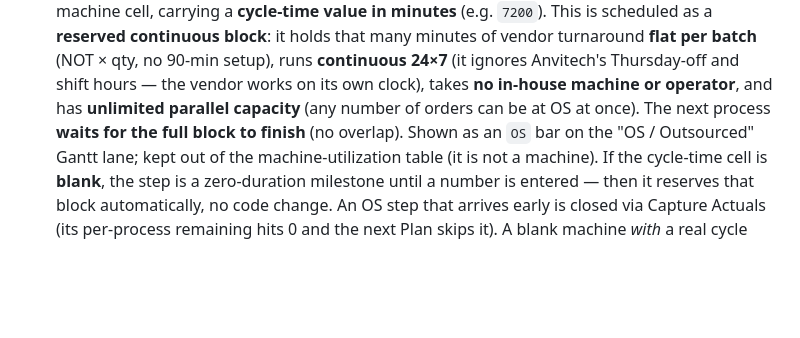
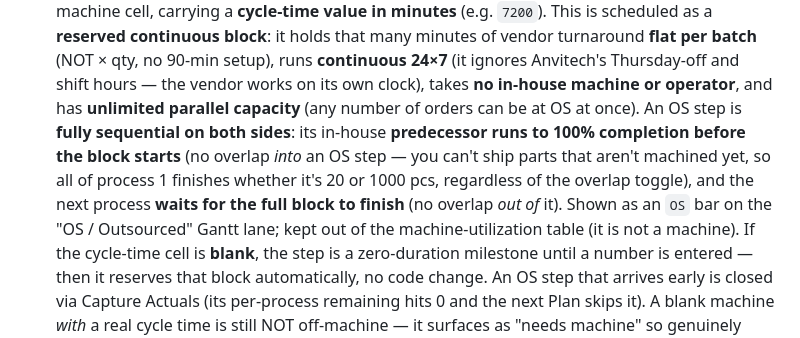
Before and after one commit to riittiin/anvitech-ppc-engine, a Markdown page: RULES.md, the part around the change. GitHub-like rendering; blank space fills up the shorter version.

Commit message:
Docs: OS step waits for its in-house predecessor (RULES.md/CLAUDE.md)
Co-Authored-By: Claude Opus 4.8 <noreply@anthropic.com>

```diff
--- a/RULES.md
+++ b/RULES.md
@@ -220,8 +220,12 @@ in-house machine is handled in one of two ways:
   vendor turnaround **flat per batch** (NOT × qty, no 90-min setup), runs **continuous
   24×7** (it ignores Anvitech's Thursday-off and shift hours — the vendor works on its
   own clock), takes **no in-house machine or operator**, and has **unlimited parallel
-  capacity** (any number of orders can be at OS at once). The next process **waits for
-  the full block to finish** (no overlap). Shown as an `OS` bar on the "OS / Outsourced"
+  capacity** (any number of orders can be at OS at once). An OS step is **fully
+  sequential on both sides**: its in-house **predecessor runs to 100% completion before
+  the block starts** (no overlap *into* an OS step — you can't ship parts that aren't
+  machined yet, so all of process 1 finishes whether it's 20 or 1000 pcs, regardless of
+  the overlap toggle), and the next process **waits for the full block to finish** (no
+  overlap *out of* it). Shown as an `OS` bar on the "OS / Outsourced"
   Gantt lane; kept out of the machine-utilization table (it is not a machine). If the
   cycle-time cell is **blank**, the step is a zero-duration milestone until a number is
   entered — then it reserves that block automatically, no code change. An OS step that
```
Also changed, not shown: CLAUDE.md (+3 -1 lines).
